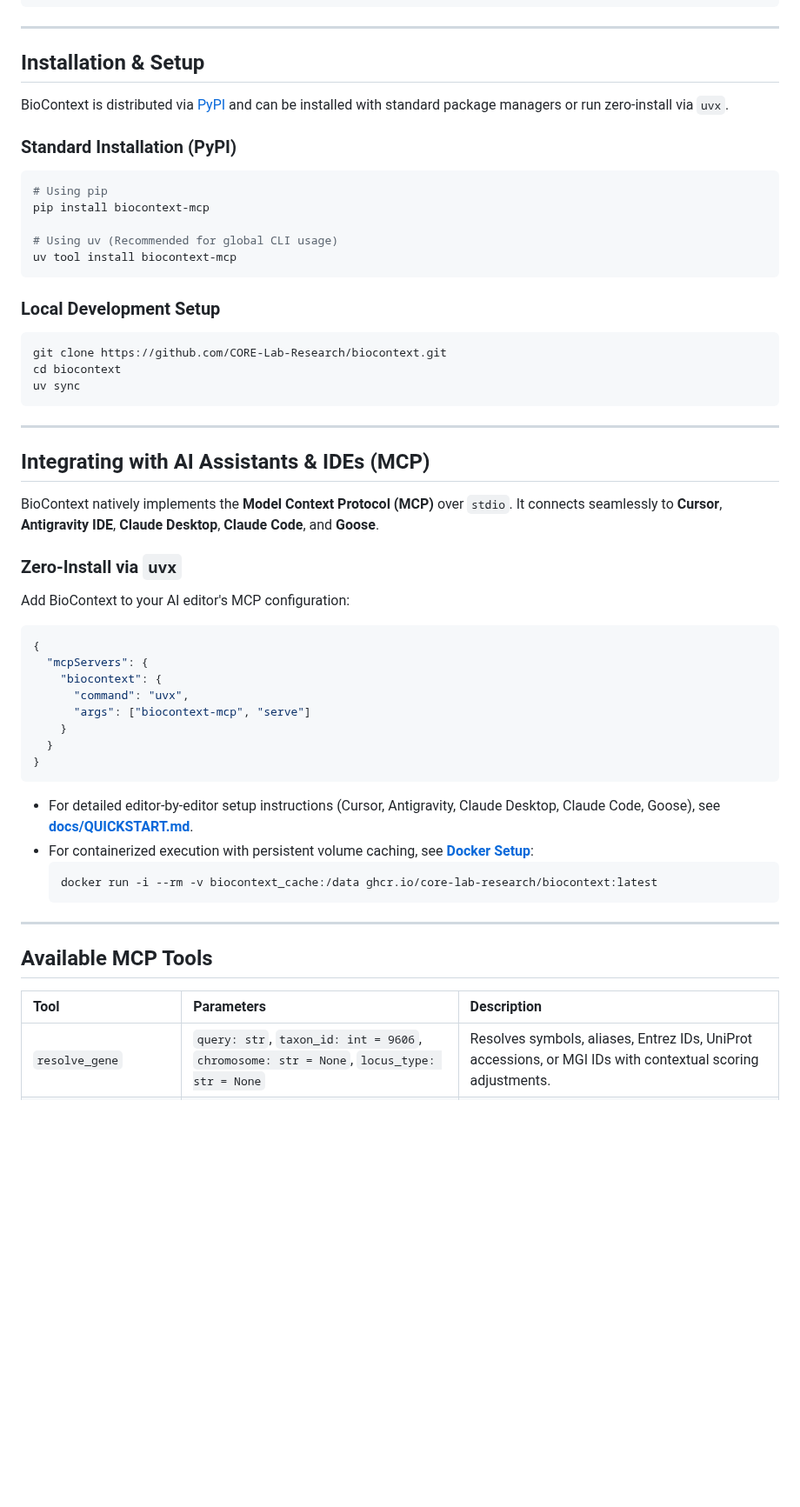
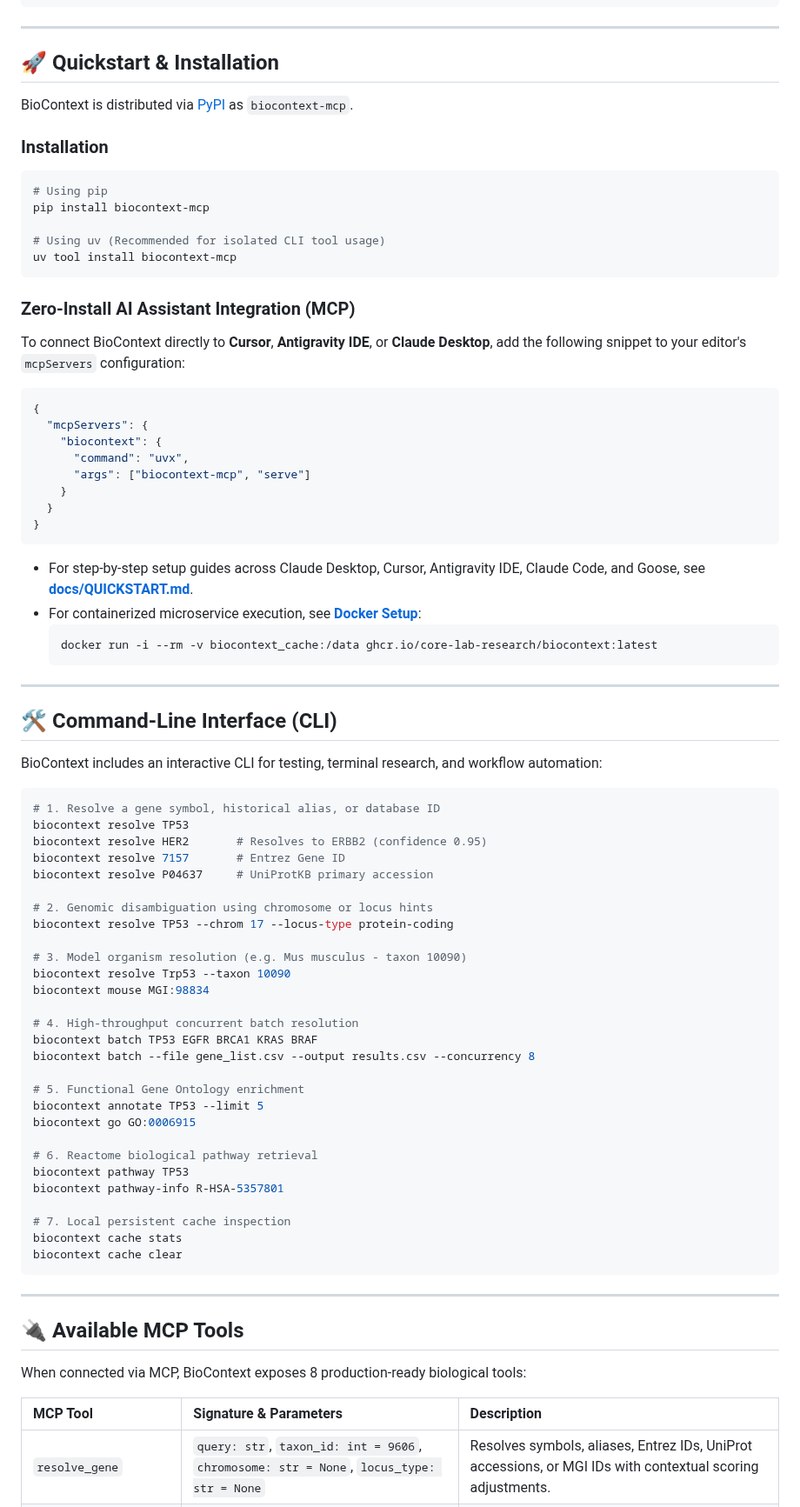
Before and after one commit to CORE-Lab-Research/biocontext, a Markdown page: README.md, the part around one of its changes. Shown at 87% size. GitHub-like rendering; blank space fills up the shorter version.

````diff
--- a/README.md
+++ b/README.md
@@ -67,37 +92,23 @@ Designed natively for AI coding agents and biological research workflows via the
 
 ---
 
-## Installation & Setup
+## 🚀 Quickstart & Installation
 
-BioContext is distributed via [PyPI](https://pypi.org/project/biocontext-mcp/) and can be installed with standard package managers or run zero-install via `uvx`.
+BioContext is distributed via [PyPI](https://pypi.org/project/biocontext-mcp/) as `biocontext-mcp`.
 
-### Standard Installation (PyPI)
+### Installation
 
 ```bash
 # Using pip
 pip install biocontext-mcp
 
-# Using uv (Recommended for global CLI usage)
+# Using uv (Recommended for isolated CLI tool usage)
 uv tool install biocontext-mcp
 ```
 
-### Local Development Setup
+### Zero-Install AI Assistant Integration (MCP)
 
-```bash
-git clone https://github.com/CORE-Lab-Research/biocontext.git
-cd biocontext
-uv sync
-```
-
----
-
-## Integrating with AI Assistants & IDEs (MCP)
-
-BioContext natively implements the **Model Context Protocol (MCP)** over `stdio`. It connects seamlessly to **Cursor**, **Antigravity IDE**, **Claude Desktop**, **Claude Code**, and **Goose**.
-
-### Zero-Install via `uvx`
-
-Add BioContext to your AI editor's MCP configuration:
+To connect BioContext directly to **Cursor**, **Antigravity IDE**, or **Claude Desktop**, add the following snippet to your editor's `mcpServers` configuration:
 
 ```json
 {
@@ -110,17 +121,56 @@ Add BioContext to your AI editor's MCP configuration:
 }
 ```
 
-* For detailed editor-by-editor setup instructions (Cursor, Antigravity, Claude Desktop, Claude Code, Goose), see **[docs/QUICKSTART.md](docs/QUICKSTART.md)**.
-* For containerized execution with persistent volume caching, see **[Docker Setup](docs/QUICKSTART.md#5-docker-microservice-execution)**:
+* For step-by-step setup guides across Claude Desktop, Cursor, Antigravity IDE, Claude Code, and Goose, see **[docs/QUICKSTART.md](docs/QUICKSTART.md)**.
+* For containerized microservice execution, see **[Docker Setup](docs/QUICKSTART.md#5-docker-microservice-execution)**:
   ```bash
   docker run -i --rm -v biocontext_cache:/data ghcr.io/core-lab-research/biocontext:latest
   ```
 
 ---
 
-## Available MCP Tools
+## 🛠️ Command-Line Interface (CLI)
 
-| Tool | Parameters | Description |
+BioContext includes an interactive CLI for testing, terminal research, and workflow automation:
+
+```bash
+# 1. Resolve a gene symbol, historical alias, or database ID
+biocontext resolve TP53
+biocontext resolve HER2       # Resolves to ERBB2 (confidence 0.95)
+biocontext resolve 7157       # Entrez Gene ID
+biocontext resolve P04637     # UniProtKB primary accession
+
+# 2. Genomic disambiguation using chromosome or locus hints
+biocontext resolve TP53 --chrom 17 --locus-type protein-coding
+
+# 3. Model organism resolution (e.g. Mus musculus - taxon 10090)
+biocontext resolve Trp53 --taxon 10090
+biocontext mouse MGI:98834
+
+# 4. High-throughput concurrent batch resolution
+biocontext batch TP53 EGFR BRCA1 KRAS BRAF
+biocontext batch --file gene_list.csv --output results.csv --concurrency 8
+
+# 5. Functional Gene Ontology enrichment
+biocontext annotate TP53 --limit 5
+biocontext go GO:0006915
+
+# 6. Reactome biological pathway retrieval
+biocontext pathway TP53
+biocontext pathway-info R-HSA-5357801
+
+# 7. Local persistent cache inspection
+biocontext cache stats
+biocontext cache clear
+```
+
+---
+
+## 🔌 Available MCP Tools
+
+When connected via MCP, BioContext exposes 8 production-ready biological tools:
+
+| MCP Tool | Signature & Parameters | Description |
 | :--- | :--- | :--- |
 | `resolve_gene` | `query: str`, `taxon_id: int = 9606`, `chromosome: str = None`, `locus_type: str = None` | Resolves symbols, aliases, Entrez IDs, UniProt accessions, or MGI IDs with contextual scoring adjustments. |
 | `batch_resolve_genes` | `queries: list[str]`, `taxon_id: int = 9606`, `concurrency: int = 5` | High-throughput concurrent resolution engine with execution metrics. |
````
Also changed, not shown: other parts of README.md (+89 -88 lines), docs/assets/biocontext-hero.png (added).
